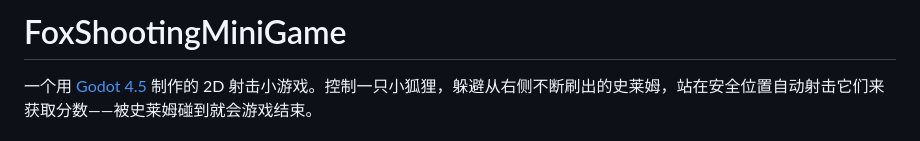
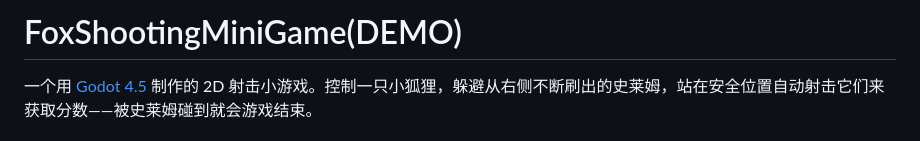
Before and after one commit to Infiniteeeeeee/FoxShootingMiniGame, a Markdown page: README.md, the part around the change. Drawn GitHub-style.

Commit message:
Updated the title of the README to include '(DEMO)'

```diff
--- a/README.md
+++ b/README.md
@@ -1,4 +1,4 @@
-# FoxShootingMiniGame
+# FoxShootingMiniGame(DEMO)
 
 一个用 [Godot 4.5](https://godotengine.org/) 制作的 2D 射击小游戏。控制一只小狐狸，躲避从右侧不断刷出的史莱姆，站在安全位置自动射击它们来获取分数——被史莱姆碰到就会游戏结束。
 
```
